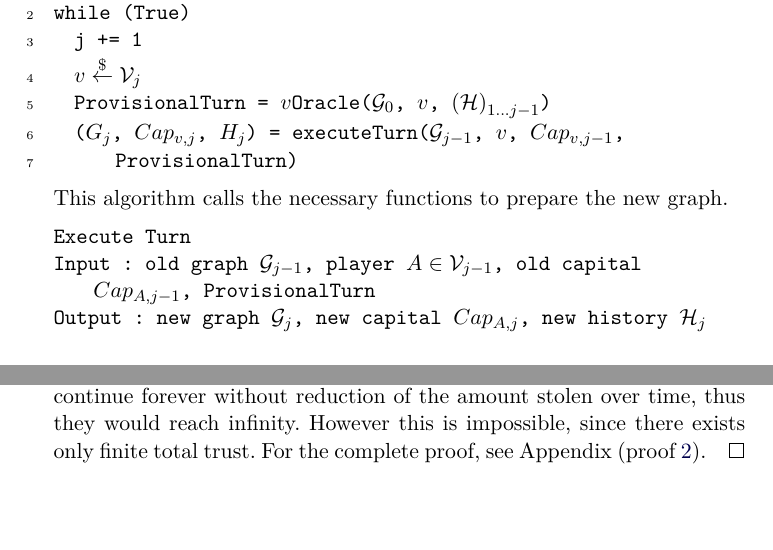
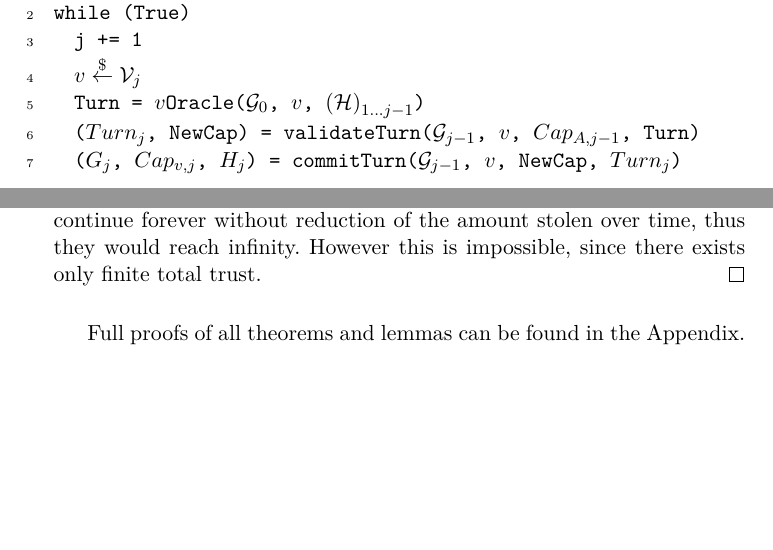
Before and after one commit to decrypto-org/TrustIsRisk, a LaTeX paper (paperEng.tex): two parts of pages 6 and 12 of 35 before the commit and two parts of pages 6 and 12 of 33 after it, joined at a grey line, cut so that both start at the same text, the shorter picture padded with empty space. The pictures show the PDF file paperEng.pdf that the author committed with the source.

Commit message:
apply non-ugly shorten ideas

```diff
--- a/paperEng.tex
+++ b/paperEng.tex
@@ -405,55 +405,51 @@ j = 0
 while (True)
   j += 1
   (*@$v \overset{\$}{\gets} \mathcal{V}_j$@*)
-  ProvisionalTurn = (*@$v$@*)Oracle((*@$\mathcal{G}_0$@*), (*@$v$@*), (*@$\left(\mathcal{H}\right)_{1 \dots j-1}$@*))
-  ((*@$G_j$@*), (*@$Cap_{v, j}$@*), (*@$H_j$@*)) = executeTurn((*@$\mathcal{G}_{j-1}$@*), (*@$v$@*), (*@$Cap_{v, j-1}$@*),
-      ProvisionalTurn)
+  Turn = (*@$v$@*)Oracle((*@$\mathcal{G}_0$@*), (*@$v$@*), (*@$\left(\mathcal{H}\right)_{1 \dots j-1}$@*))
+  ((*@$Turn_j$@*), NewCap) = validateTurn((*@$\mathcal{G}_{j-1}$@*), (*@$v$@*), (*@$Cap_{A, j-1}$@*), Turn)
+  ((*@$G_j$@*), (*@$Cap_{v, j}$@*), (*@$H_j$@*)) = commitTurn((*@$\mathcal{G}_{j-1}$@*), (*@$v$@*), NewCap, (*@$Turn_j$@*))
     \end{lstlisting}
-    This algorithm calls the necessary functions to prepare the new graph.
-    \Suppressnumber
-    \begin{lstlisting}[label=executeturn, style=numbers]
-Execute Turn
-Input : old graph (*@$\mathcal{G}_{j-1}$@*), player (*@$A \in \mathcal{V}_{j-1}$@*), old capital (*@$Cap_{A, j-1}$@*), ProvisionalTurn
-Output : new graph (*@$\mathcal{G}_j$@*), new capital (*@$Cap_{A, j}$@*), new history (*@$\mathcal{H}_j$ \Reactivatenumber@*)
-executeTurn((*@$\mathcal{G}_{j-1}$@*), (*@$A$@*), (*@$Cap_{A, j-1}$@*), ProvisionalTurn) :
-  ((*@$Turn_j$@*), NewCap) = validateTurn((*@$\mathcal{G}_{j-1}$@*), (*@$A$@*), (*@$Cap_{A, j-1}$@*), ProvisionalTurn)
-  return(commitTurn((*@$\mathcal{G}_{j-1}$@*), (*@$A$@*), (*@$Turn_j$@*), NewCap))
-    \end{lstlisting}
-    The following algorithm validates that the provisional turn produced by the oracle respects the rules imposed on turns.
+%    This algorithm calls the necessary functions to prepare the new graph.
+%    \Suppressnumber
+%    \begin{lstlisting}[label=executeturn, style=numbers]
+%Execute Turn
+%Input : old graph (*@$\mathcal{G}_{j-1}$@*), player (*@$A \in \mathcal{V}_{j-1}$@*), old capital (*@$Cap_{A, j-1}$@*), TentativeTurn
+%Output : new graph (*@$\mathcal{G}_j$@*), new capital (*@$Cap_{A, j}$@*), new history (*@$\mathcal{H}_j$ \Reactivatenumber@*)
+%executeTurn((*@$\mathcal{G}_{j-1}$@*), (*@$A$@*), (*@$Cap_{A, j-1}$@*), TentativeTurn) :
+%  ((*@$Turn_j$@*), NewCap) = validateTurn((*@$\mathcal{G}_{j-1}$@*), (*@$A$@*), (*@$Cap_{A, j-1}$@*), TentativeTurn)
+%  return(commitTurn((*@$\mathcal{G}_{j-1}$@*), (*@$A$@*), (*@$Turn_j$@*), NewCap))
+%    \end{lstlisting}
+    The following algorithm validates that the tentative turn produced by the oracle respects the rules imposed on turns.
     If the turn is invalid, an empty turn is returned.
     \Suppressnumber
     \begin{lstlisting}[label=validateturn, style=numbers]
 Validate Turn
-Input : old graph (*@$\mathcal{G}_{j-1}$@*), player (*@$A \in \mathcal{V}_{j-1}$@*), old capital (*@$Cap_{A, j-1}$@*), ProvisionalTurn
-Output : (*@$Turn_j$@*), new capital (*@$Cap_{A, j}$@*) (*@\Reactivatenumber@*)
-validateTurn((*@$\mathcal{G}_{j-1}$@*), (*@$A$@*), (*@$Cap_{A, j-1}$@*), ProvisionalTurn) :
-  (*@$Y_{st}$@*) = 0
-  (*@$Y_{add}$@*) = 0
-  for (action (*@$\in$@*) ProvisionalTurn)
+Input : old (*@$\mathcal{G}_{j-1}$@*), player (*@$A \in \mathcal{V}_{j-1}$@*), old (*@$Cap_{A, j-1}$@*), Turn
+Output : (*@$Turn_j$@*), new (*@$Cap_{A, j}$@*) (*@\Reactivatenumber@*)
+validateTurn((*@$\mathcal{G}_{j-1}$@*), (*@$A$@*), (*@$Cap_{A, j-1}$@*), Turn) :
+  (*@$Y_{st}$@*) = (*@$Y_{add}$@*) = 0
+  for (action (*@$\in$@*) Turn)
     action match do
       case (*@$Steal($@*)y(*@$,w)$@*) do
         if (y > (*@$DTr_{w \rightarrow A,j-1}$@*) || y < 0)
           return((*@$\emptyset$@*), (*@$Cap_{A, j-1}$@*))
-        else
-          (*@$Y_{st}$@*) = (*@$Y_{st}$@*) + y
+        (*@$Y_{st}$@*) = (*@$Y_{st}$@*) + y
       case (*@$Add($@*)y(*@$,w)$@*) do
         if (y < -(*@$DTr_{A \rightarrow w,j-1}$@*))
           return((*@$\emptyset$@*), (*@$Cap_{A, j-1}$@*))
-        else
-          (*@$Y_{add}$@*) = (*@$Y_{add}$@*) + y
+        (*@$Y_{add}$@*) = (*@$Y_{add}$@*) + y
   if ((*@$Y_{add}$@*) - (*@$Y_{st}$@*) > (*@$Cap_{A, j-1}$@*))
     return((*@$\emptyset$@*), (*@$Cap_{A, j-1}$@*))
-  else
-    return(ProvisionalTurn, (*@$Cap_{A, j-1} + Y_{st} - Y_{add}$@*))
+  return(Turn, (*@$Cap_{A, j-1} + Y_{st} - Y_{add}$@*))
     \end{lstlisting}
     Finally, this algorithm applies the turn to the old graph and returns the new graph, along with the updated capital and
     history.
     \Suppressnumber
     \begin{lstlisting}[label=committurn, style=numbers]
 Commit Turn
-Input : old graph (*@$\mathcal{G}_{j-1}$@*), player (*@$A \in \mathcal{V}_{j-1}$@*), (*@$Turn_j$@*), NewCap
-Output : new graph (*@$\mathcal{G}_j$@*), new capital (*@$Cap_{A, j}$@*), new history (*@$\mathcal{H}_j$ \Reactivatenumber@*)
-commitTurn((*@$\mathcal{G}_{j-1}$@*), (*@$A$@*), (*@$Turn_j$@*), NewCap) :
+Input : old (*@$\mathcal{G}_{j-1}$@*), player (*@$A \in \mathcal{V}_{j-1}$@*), NewCap, (*@$Turn_j$@*)
+Output : new (*@$\mathcal{G}_j$@*), new (*@$Cap_{A, j}$@*), new (*@$\mathcal{H}_j$ \Reactivatenumber@*)
+commitTurn((*@$\mathcal{G}_{j-1}$@*), (*@$A$@*), NewCap, (*@$Turn_j$@*)) :
   for (((*@$v$@*), (*@$w$@*)) (*@$\in \mathcal{E}_j$@*))
     (*@$DTr_{v \rightarrow w, j}$@*) = (*@$DTr_{v \rightarrow w, j-1}$@*)
   for (action (*@$\in Turn_j$@*))
@@ -747,8 +743,11 @@ while (True)
     \begin{proofsketch}
        If the game didn't converge, the $Steal\left(\right)$ actions would continue forever without reduction of the amount
        stolen over time, thus they would reach infinity. However this is impossible, since there exists only finite total
-       trust. For the complete proof, see Appendix (proof \ref{convergenceproof}).
+       trust.
+%       For the complete proof, see Appendix (proof \ref{convergenceproof}).
     \end{proofsketch}
+
+    Full proofs of all theorems and lemmas can be found in the Appendix.
 
     In the setting of \texttt{TransitiveGame(}$\mathcal{G}$\texttt{,}$A$\texttt{,}$E$\texttt{)}, we make use of the notation
     $Loss_A = Loss_{A, j}$, where $j$ is a turn that the game has converged. It is important to note that $Loss_A$ is
@@ -789,7 +788,8 @@ while (True)
        The desired execution of \texttt{TransitiveGame()} will contain all flows from the $MaxFlow\left(A, E\right)$ as
        equivalent $Steal\left(\right)$ actions. The players will play in turns, moving from $E$ back to $A$. Each player will
        steal from his predecessors as much as was stolen from her. The flows and the conservative strategy share the property
-       that the total input is equal to the total output. For the complete proof, see Appendix
+       that the total input is equal to the total output.
+%       For the complete proof, see Appendix
        (proof \ref{maxflowgameproof}).
     \end{proofsketch}
     \begin{lemma}[Transitive Games Are Flows] \ \\
@@ -803,7 +803,8 @@ while (True)
     \end{lemma}
     \begin{proofsketch}
        If we exclude the sad players from the game, the $Steal\left(\right)$ actions that remain constitute a valid flow from
-       $A$ to $E$. For the complete proof, see Appendix (proof \ref{gameflowproof}).
+       $A$ to $E$.
+%       For the complete proof, see Appendix (proof \ref{gameflowproof}).
     \end{proofsketch}
     \begin{theorem}[Trust Flow Theorem] \ \\
        \label{trustflow}
@@ -1046,8 +1028,8 @@ while (True)
     \end{theorem}
     \begin{proofsketch}
        The incoming trust to $\mathcal{B} \cup \mathcal{C}$ cannot be higher than the incoming trust to $\mathcal{B}$ since
-       $\mathcal{C}$ has no incoming trust from players outside the collusion. For the complete proof, see
-       Appendix (proof \ref{sybilproof}).
+       $\mathcal{C}$ has no incoming trust from players outside the collusion.
+%       For the complete proof, see Appendix (proof \ref{sybilproof}).
     \end{proofsketch}
     We have proven that controlling $|\mathcal{C}|$ is irrelevant for Eve, thus Sybil attacks are meaningless.
 
```
Also changed, not shown: paperEng.pdf, paperEng.tex (52 more changed lines).
